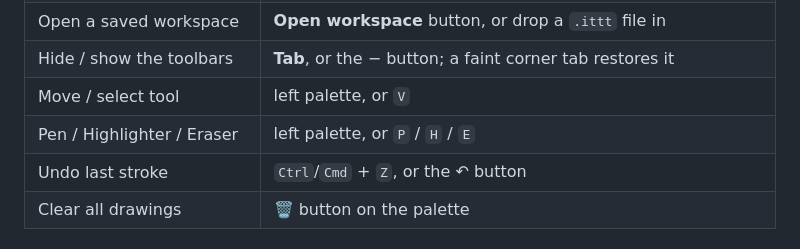
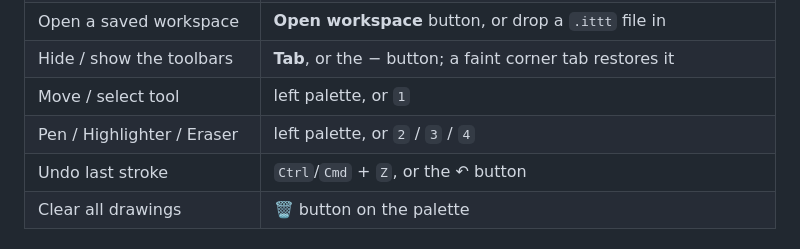
Before and after one commit to BretHuett/InfiniteTableTop, a Markdown page: README.md, the part around the change. GitHub-like rendering.

```diff
--- a/README.md
+++ b/README.md
@@ -89,8 +89,8 @@ npm run preview    # serve the built bundle locally
 | Save workspace to a file | **Save** button, or `Ctrl`/`Cmd` + `S` |
 | Open a saved workspace | **Open workspace** button, or drop a `.ittt` file in |
 | Hide / show the toolbars | **Tab**, or the − button; a faint corner tab restores it |
-| Move / select tool | left palette, or `V` |
-| Pen / Highlighter / Eraser | left palette, or `P` / `H` / `E` |
+| Move / select tool | left palette, or `1` |
+| Pen / Highlighter / Eraser | left palette, or `2` / `3` / `4` |
 | Undo last stroke | `Ctrl`/`Cmd` + `Z`, or the ↶ button |
 | Clear all drawings | 🗑 button on the palette |
 
```
